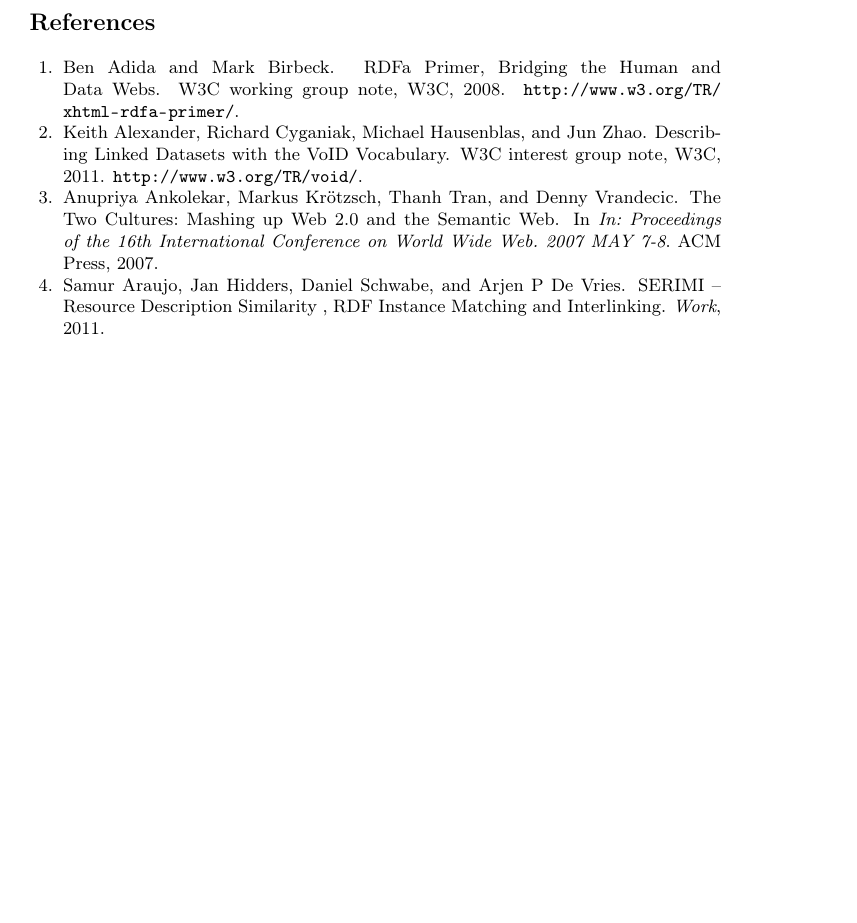
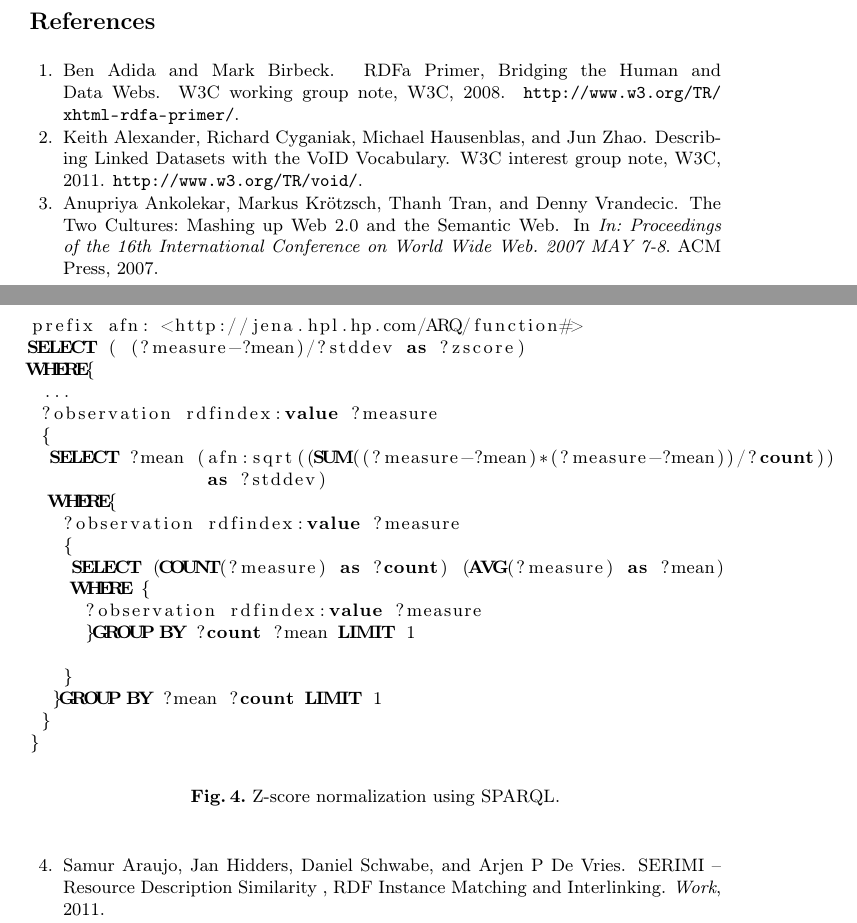
Before and after one commit to chemaar/rdfindex, a LaTeX paper (papers/mtsr-2013/rdfindex-mtsr-2013.tex): part of page 9 of 12 before the commit and two parts of pages 9 and 10 of 12 after it, the two joined at a grey line, cut so that both start at the same text, the shorter picture padded with empty space. Compiled offline with pdfLaTeX.

```diff
--- a/papers/mtsr-2013/rdfindex-mtsr-2013.tex
+++ b/papers/mtsr-2013/rdfindex-mtsr-2013.tex
@@ -380,6 +380,36 @@
 
 \section{A $\{Java\rightarrow based \rightarrow SPARQL\}$  interpreter of the RDFIndex}
 %
+
+\begin{figure}[!ht]
+\begin{lstlisting}[language=SQL,mathescape]
+prefix afn: <http://jena.hpl.hp.com/ARQ/function#>
+SELECT ( (?measure-?mean)/?stddev as ?zscore)
+WHERE{
+ ...
+ ?observation rdfindex:value ?measure
+ {
+  SELECT ?mean (afn:sqrt((SUM((?measure-?mean)*(?measure-?mean))/?count))
+		as ?stddev)
+  WHERE{
+   ?observation rdfindex:value ?measure
+   {
+    SELECT (COUNT(?measure) as ?count) (AVG(?measure) as ?mean)
+    WHERE {
+     ?observation rdfindex:value ?measure
+     }GROUP BY ?count ?mean LIMIT 1
+
+   }
+  }GROUP BY ?mean ?count LIMIT 1
+ }
+}
+\end{lstlisting}
+\caption{Z-score normalization using SPARQL.}
+ \label{fig:results-rdf-sparql-template}
+\end{figure}
+
+
+
 \section{Use Case: FIXME}
 % %
 \section{Discussion and Further Steps}
```
Also changed, not shown: papers/mtsr-2013/rdfindex-mtsr-2013.tex (2 more changed lines).
